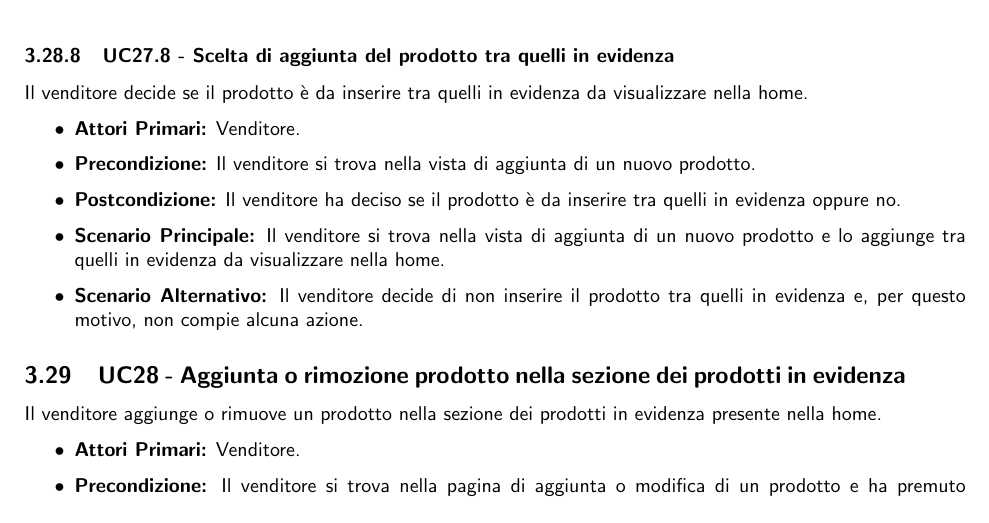
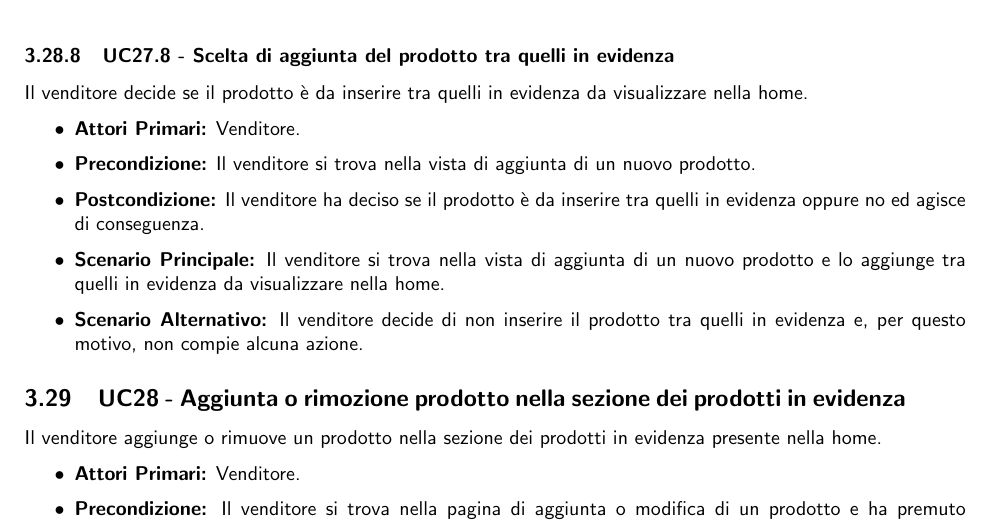
Before and after one commit to NotOnlyStudents/Documentazione, a LaTeX document (DocumentiPubblici/AnalisiDeiRequisiti/AnalisiDeiRequisiti_1.0.0.tex, which reads DocumentiPubblici/AnalisiDeiRequisiti/Sezioni/CasiUso/8DashboardVenditore.tex): part of page 29 of 47, cut so that both start at the same text. Compiled offline with pdfLaTeX.

Commit message:
Sistemato una frase

```diff
--- a/DocumentiPubblici/AnalisiDeiRequisiti/Sezioni/CasiUso/8DashboardVenditore.tex
+++ b/DocumentiPubblici/AnalisiDeiRequisiti/Sezioni/CasiUso/8DashboardVenditore.tex
@@ -128,7 +128,7 @@ Il venditore decide se il prodotto è da inserire tra quelli in evidenza da visu
 \begin{itemize}
     \item \textbf{Attori Primari:} Venditore.
     \item \textbf{Precondizione:} Il venditore si trova nella vista di aggiunta di un nuovo prodotto.
-    \item \textbf{Postcondizione:} Il venditore ha deciso se il prodotto è da inserire tra quelli in evidenza oppure no.
+    \item \textbf{Postcondizione:} Il venditore ha deciso se il prodotto è da inserire tra quelli in evidenza oppure no ed agisce di conseguenza.
     \item \textbf{Scenario Principale:} Il venditore si trova nella vista di aggiunta di un nuovo prodotto e lo aggiunge tra quelli in evidenza da visualizzare nella home.
     \item \textbf{Scenario Alternativo:} Il venditore decide di non inserire il prodotto tra quelli in evidenza e, per questo motivo, non compie alcuna azione.
 \end{itemize}
```
